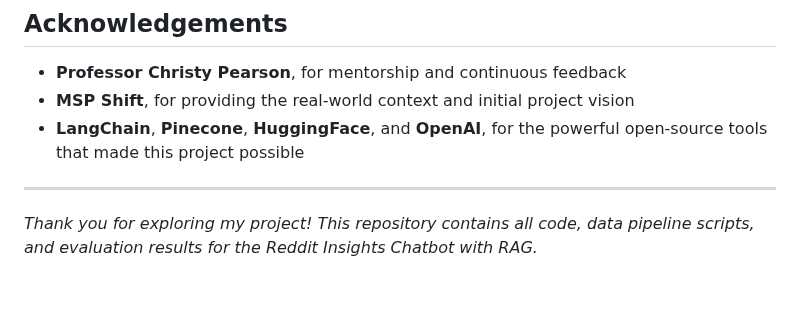
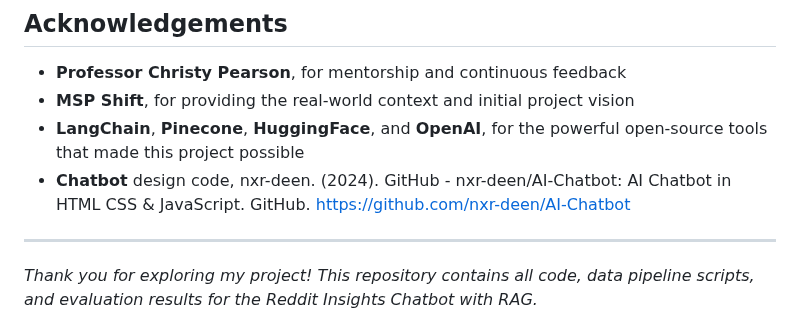
Before and after one commit to jonishk/MSDS692-Data-Science-Practicum-1, a Markdown page: project_journey.md, the part around the change. Drawn GitHub-style; blank space fills up the shorter version.

```diff
--- a/project_journey.md
+++ b/project_journey.md
@@ -159,6 +159,7 @@ Data wrangling, NLP, machine learning, evaluation, and user-focused design and a
 - **Professor Christy Pearson**, for mentorship and continuous feedback
 - **MSP Shift**, for providing the real-world context and initial project vision
 - **LangChain**, **Pinecone**, **HuggingFace**, and **OpenAI**, for the powerful open-source tools that made this project possible
+- **Chatbot** design code, nxr-deen. (2024). GitHub - nxr-deen/AI-Chatbot: AI Chatbot in HTML CSS & JavaScript. GitHub. https://github.com/nxr-deen/AI-Chatbot
 
 ---
 
```
